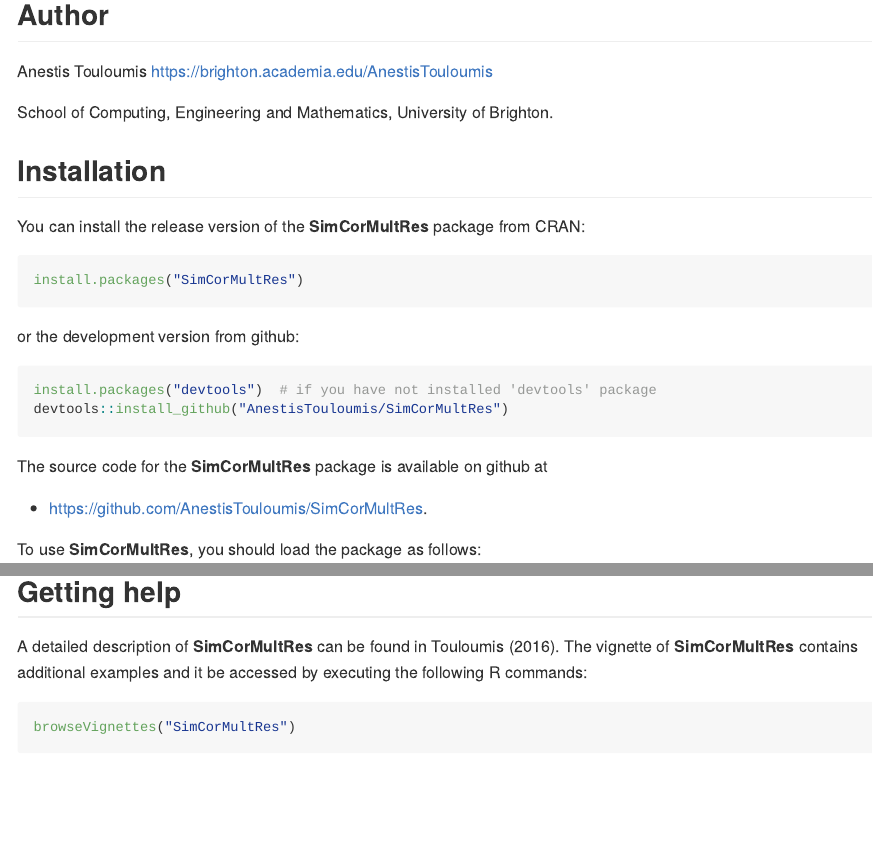
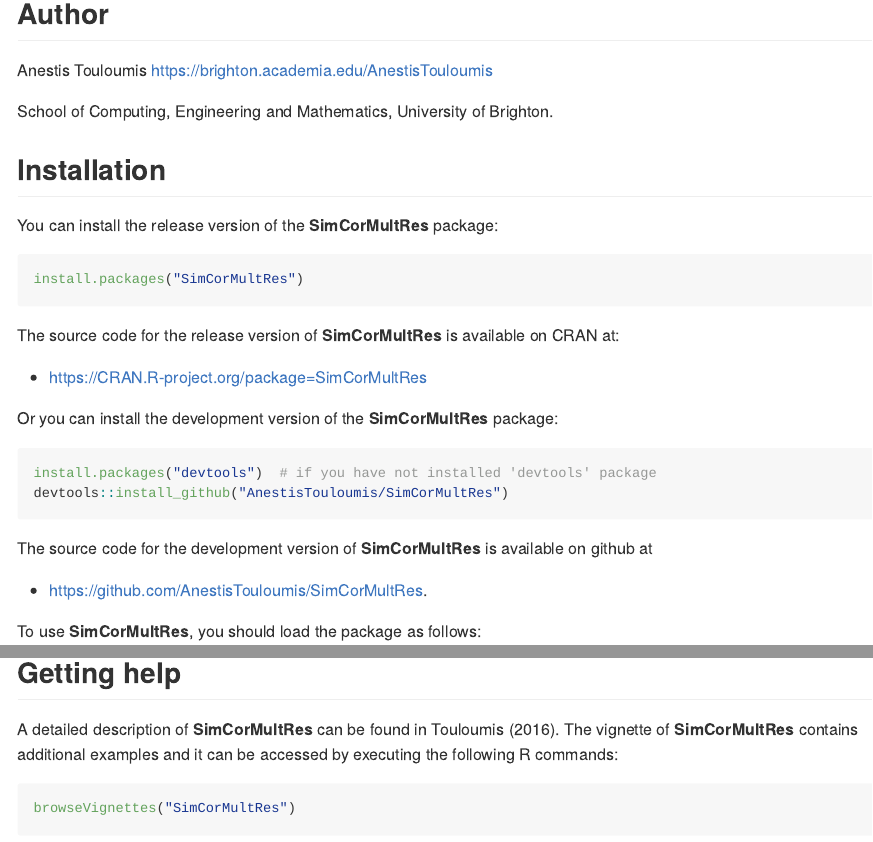
Before and after one commit to AnestisTouloumis/SimCorMultRes, an R Markdown document (README.Rmd): the page in a window 1100 px wide, from 160 px down, and a second part further down, joined at a grey line. The pictures show the output file README.md that the author committed with the source, drawn offline in the style of GitHub; badge pictures from the web are left out.

Commit message:
Updating README for presentation purposes

````diff
--- a/README.Rmd
+++ b/README.Rmd
@@ -53,20 +52,24 @@
 
 ## Installation
 
-You can install the release version of the **SimCorMultRes** package from CRAN:
+You can install the release version of the **SimCorMultRes** package:
 
 ```{r eval=FALSE}
 install.packages("SimCorMultRes")
 ```
 
-or the development version from github:
+The source code for the release version of **SimCorMultRes** is available on CRAN at:
+
+- https://CRAN.R-project.org/package=SimCorMultRes
+
+Or you can install the development version of the **SimCorMultRes** package:
 
 ```{r eval=FALSE}
 install.packages("devtools") # if you have not installed "devtools" package
 devtools::install_github("AnestisTouloumis/SimCorMultRes")
 ```
 
-The source code for the **SimCorMultRes** package is available on github at
+The source code for the development version of **SimCorMultRes** is available on github at
 
 - https://github.com/AnestisTouloumis/SimCorMultRes.
 
@@ -118,7 +121,7 @@
 Additional example can be found in @Touloumis2016 and in the vignette of **SimCorMultRes**.
 
 ## Getting help
-A detailed description of **SimCorMultRes** can be found in @Touloumis2016. The vignette of **SimCorMultRes** contains additional examples and it be accessed by executing the following R commands:
+A detailed description of **SimCorMultRes** can be found in @Touloumis2016. The vignette of **SimCorMultRes** contains additional examples and it can be accessed by executing the following R commands:
 
 ```{r, eval=FALSE}
 browseVignettes("SimCorMultRes")
````
Also changed, not shown: README.md, README.Rmd (1 more changed lines).
